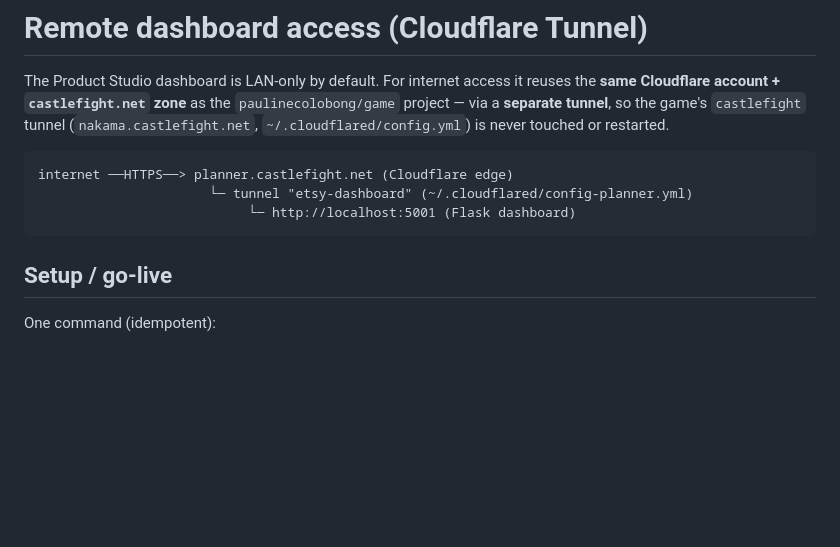
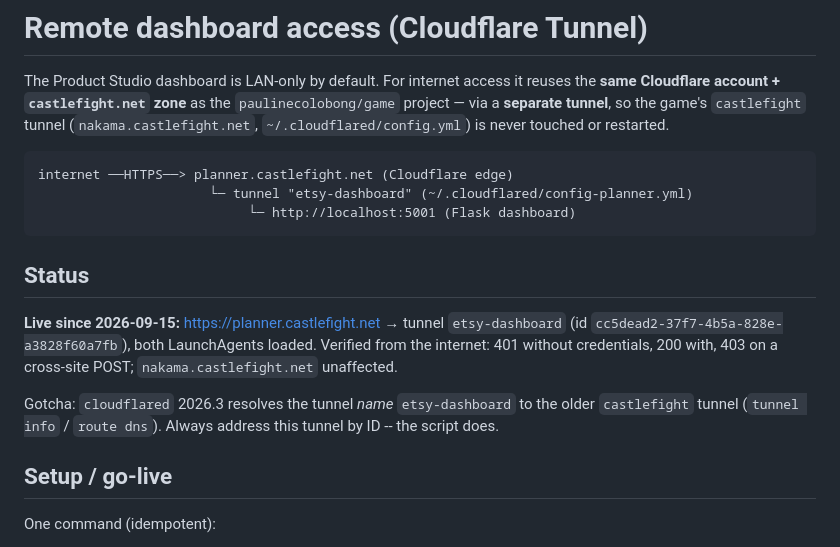
Before and after one commit to nvillegas7/etsy-product-automation, a Markdown page: docs/REMOTE_ACCESS.md, the part around the change. Rendered like a GitHub page; blank space fills up the shorter version.

Commit message:
docs: remote dashboard is live (tunnel id, verification, name-resolution gotcha)
Co-Authored-By: Claude Fable 5.1 <noreply@anthropic.com>
Claude-Session: https://claude.ai/code/session_01Vf2cCudSk1h8A79HGhgv2J

````diff
--- a/docs/REMOTE_ACCESS.md
+++ b/docs/REMOTE_ACCESS.md
@@ -11,6 +11,17 @@ internet ──HTTPS──> planner.castlefight.net (Cloudflare edge)
                       └─ tunnel "etsy-dashboard" (~/.cloudflared/config-planner.yml)
                            └─ http://localhost:5001 (Flask dashboard)
 ```
+
+## Status
+
+**Live since 2026-09-15:** https://planner.castlefight.net → tunnel
+`etsy-dashboard` (id `cc5dead2-37f7-4b5a-828e-a3828f60a7fb`), both
+LaunchAgents loaded. Verified from the internet: 401 without credentials,
+200 with, 403 on a cross-site POST; `nakama.castlefight.net` unaffected.
+
+Gotcha: `cloudflared` 2026.3 resolves the tunnel *name* `etsy-dashboard`
+to the older `castlefight` tunnel (`tunnel info` / `route dns`). Always
+address this tunnel by ID -- the script does.
 
 ## Setup / go-live
 
````
